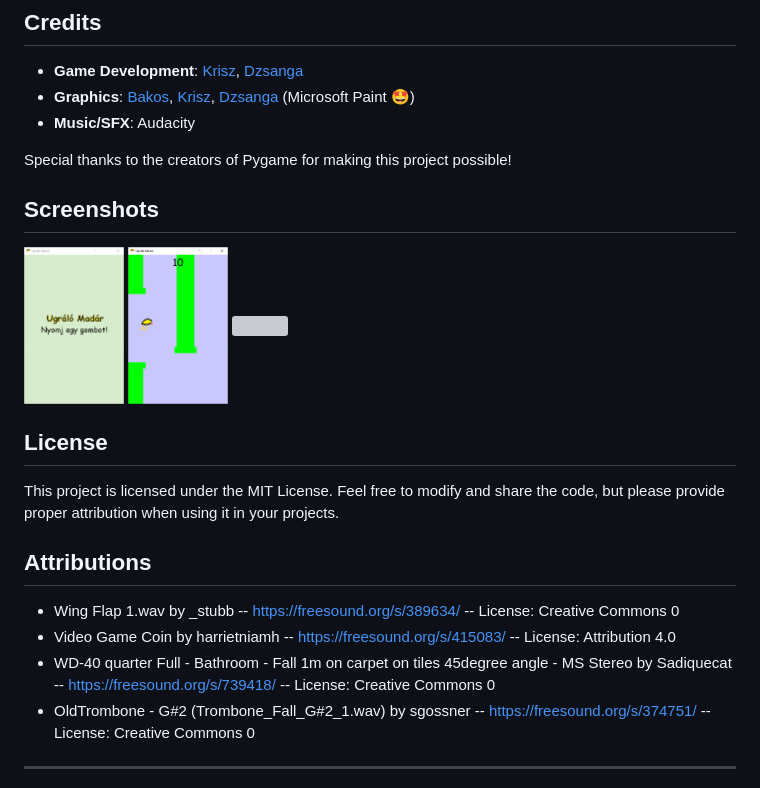
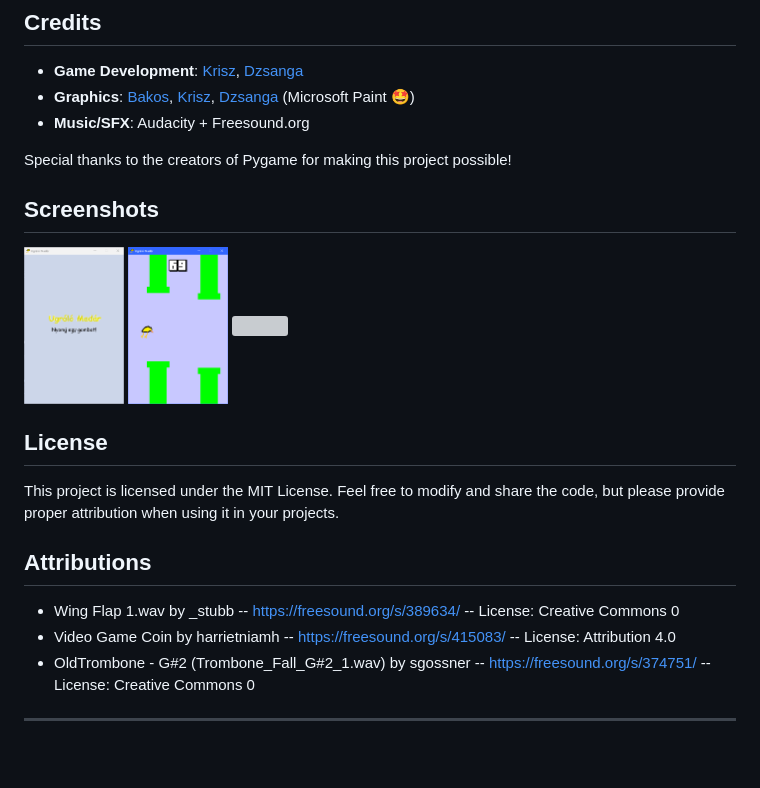
Before and after one commit to kriszsusu/ugralo-madar, a Markdown page: README.md, the part around the change. GitHub-like rendering; pictures changed too: assets/Screenshots/ingame.png, assets/Screenshots/titlescreen.gif; blank space fills up the shorter version; grey boxes are pictures that could not be loaded.

```diff
--- a/README.md
+++ b/README.md
@@ -84,7 +84,7 @@ The objective is to survive as long as possible and achieve the highest score!
 
 - **Game Development**: [Krisz](https://github.com/kriszsusu), [Dzsanga](https://github.com/DzsangaGIT)
 - **Graphics**: [Bakos](https://github.com/BAKOSDOMI), [Krisz](https://github.com/kriszsusu), [Dzsanga](https://github.com/DzsangaGIT) (Microsoft Paint 🤩)
-- **Music/SFX**: Audacity
+- **Music/SFX**: Audacity + Freesound.org
 
 Special thanks to the creators of Pygame for making this project possible!
 
@@ -102,7 +102,6 @@ This project is licensed under the MIT License. Feel free to modify and share th
 
 - Wing Flap 1.wav by _stubb -- https://freesound.org/s/389634/ -- License: Creative Commons 0
 - Video Game Coin by harrietniamh -- https://freesound.org/s/415083/ -- License: Attribution 4.0
-- WD-40 quarter Full - Bathroom - Fall 1m on carpet on tiles 45degree angle - MS Stereo by Sadiquecat -- https://freesound.org/s/739418/ -- License: Creative Commons 0
 - OldTrombone - G#2 (Trombone_Fall_G#2_1.wav) by sgossner -- https://freesound.org/s/374751/ -- License: Creative Commons 0
 
 ---
```
Also changed, not shown: 1 other file.
